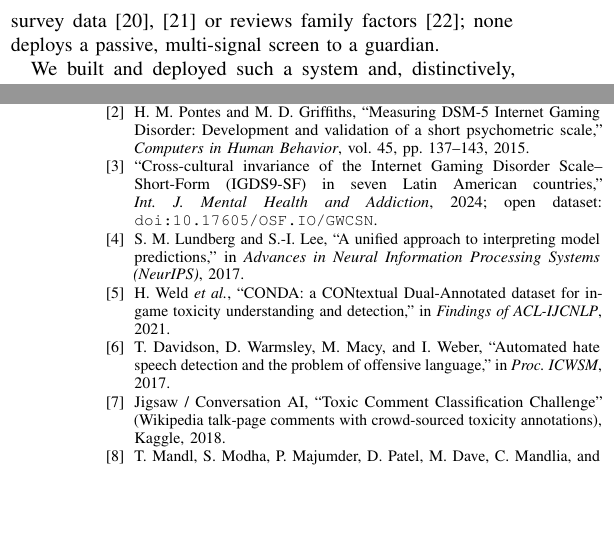
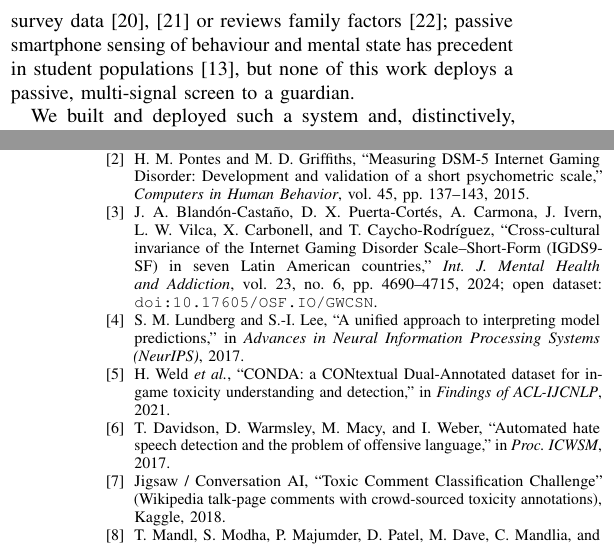
Before and after one commit to kaustubhagarwal21/gaming-addiction-detection-capstone, a LaTeX paper (docs/IEEE_PAPER.tex, which reads docs/ieee_refs.tex): two parts of the columns of pages 1 and 5 of 5, joined at a grey line, cut so that both start at the same text, the shorter picture padded with empty space. Compiled offline with pdfLaTeX.

Commit message:
paper: final-pass nitpicks — tied-lowest, abstract n, ref authors, StudentLife cited, LoL not MOBA
All four reviewer nitpicks verified against the text and fixed:
- voice is TIED-lowest (0.3, with chat) under the 0.4/0.3/0.3 prior — was
  "the lowest-weighted"
- abstract now says "(87 usable, 86 scoreable)" to match Table II / analysis
- ref [3] (LatAm IGDS9-SF study) had no authors: now Blandón-Castaño,
  Puerta-Cortés, Carmona, Ivern, Vilca, Carbonell, Caycho-Rodríguez; vol. 23,
  no. 6, pp. 4690–4715, 2024 (from Crossref by DOI). Same fix in the report.
- StudentLife [13] was in the IEEE reference list but uncited: now cited in
  the introduction as passive-sensing precedent.

One accuracy fix that surfaced while checking the reference: the published
study is 12,972 League of Legends players; the OPEN OSF release we actually
analysed holds 11,191 rows (verified: raw file has 11,191, all IGDS items
complete). Our number was right for what we used, but "MOBA players" ->
"League of Legends players", and the report's reference now states the
12,972 vs 11,191 distinction explicitly.

Both papers build clean (IEEE 5 pp, report 47 pp), guards green.

```diff
--- a/docs/IEEE_PAPER.tex
+++ b/docs/IEEE_PAPER.tex
@@ -73,7 +73,9 @@ tools each miss the pattern: self-report questionnaires require the child's hone
 cooperation --- and denial is itself a diagnostic criterion --- while screen-time
 counters measure volume, which is a weak correlate of severity. Prior computational
 work either models survey data~\cite{huang2024,strojny2024} or reviews family
-factors~\cite{ergin2025}; none deploys a passive, multi-signal screen to a guardian.
+factors~\cite{ergin2025}; passive smartphone sensing of behaviour and mental state has
+precedent in student populations~\cite{studentlife2014}, but none of this work deploys a
+passive, multi-signal screen to a guardian.
 
 We built and deployed such a system and, distinctively, evaluated it the way a
 screening instrument should be: real data where it exists, stated limits where it
--- a/docs/ieee_refs.tex
+++ b/docs/ieee_refs.tex
@@ -3,9 +3,11 @@
 \bibitem{igds9sf} H. M. Pontes and M. D. Griffiths, ``Measuring DSM-5 Internet Gaming
 Disorder: Development and validation of a short psychometric scale,'' \emph{Computers in
 Human Behavior}, vol.\ 45, pp.\ 137--143, 2015.
-\bibitem{igdslatam2024} ``Cross-cultural invariance of the Internet Gaming Disorder
-Scale--Short-Form (IGDS9-SF) in seven Latin American countries,'' \emph{Int.\ J.\ Mental
-Health and Addiction}, 2024; open dataset: \texttt{doi:10.17605/OSF.IO/GWCSN}.
+\bibitem{igdslatam2024} J. A. Bland\'on-Casta\~no, D. X. Puerta-Cort\'es, A. Carmona,
+J. Ivern, L. W. Vilca, X. Carbonell, and T. Caycho-Rodr\'iguez, ``Cross-cultural invariance of
+the Internet Gaming Disorder Scale--Short-Form (IGDS9-SF) in seven Latin American countries,''
+\emph{Int.\ J.\ Mental Health and Addiction}, vol.~23, no.~6, pp.~4690--4715, 2024;
+open dataset: \texttt{doi:10.17605/OSF.IO/GWCSN}.
 \bibitem{shap2017} S. M. Lundberg and S.-I. Lee, ``A unified approach to interpreting
 model predictions,'' in \emph{Advances in Neural Information Processing Systems
 (NeurIPS)}, 2017.
```
Also changed, not shown: docs/PROJECT_PAPER.tex (+7 -4 lines), docs/IEEE_PAPER.tex (8 more changed lines).
